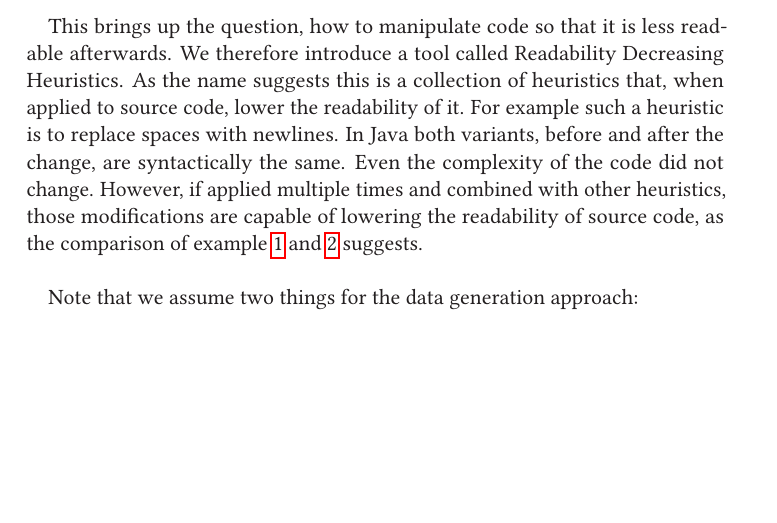
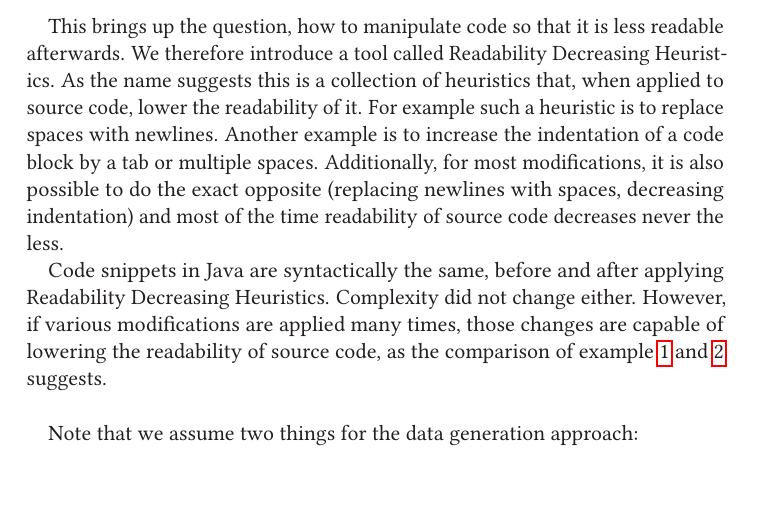
Before and after one commit to LuKrO2011/master-thesis-latex, a LaTeX thesis (se2thesis-master-thesis-example.tex): part of page 5 of 10, cut so that both start at the same text, the shorter picture padded with empty space. Compiled offline with pdfLaTeX.

```diff
--- a/se2thesis-master-thesis-example.tex
+++ b/se2thesis-master-thesis-example.tex
@@ -524,7 +524,9 @@
 
 	% Readabililty Decreasing Heuristics
 	\label{rdh}
-	This brings up the question, how to manipulate code so that it is less readable afterwards. We therefore introduce a tool called Readability Decreasing Heuristics. As the name suggests this is a collection of heuristics that, when applied to source code, lower the readability of it. For example such a heuristic is to replace spaces with newlines. In Java both variants, before and after the change, are syntactically the same. Even the complexity of the code did not change. However, if applied multiple times and combined with other heuristics, those modifications are capable of lowering the readability of source code, as the comparison of example~\ref{lst:cassandra-src-java-org-apache-cassandra-utils}~and~\ref{lst:cassandra-src-java-org-apache-cassandra-utils-modified} suggests.\\
+	This brings up the question, how to manipulate code so that it is less readable afterwards. We therefore introduce a tool called Readability Decreasing Heuristics. As the name suggests this is a collection of heuristics that, when applied to source code, lower the readability of it. For example such a heuristic is to replace spaces with newlines. Another example is to increase the indentation of a code block by a tab or multiple spaces. Additionally, for most modifications, it is also possible to do the exact opposite (replacing newlines with spaces, decreasing indentation) and most of the time readability of source code decreases never the less.
+
+	Code snippets in Java are syntactically the same, before and after applying Readability Decreasing Heuristics. Complexity did not change either. However, if various modifications are applied many times, those changes are capable of lowering the readability of source code, as the comparison of example~\ref{lst:cassandra-src-java-org-apache-cassandra-utils}~and~\ref{lst:cassandra-src-java-org-apache-cassandra-utils-modified} suggests.\\
 
 	Note that we assume two things for the data generation approach:
 	\begin{enumerate}
```
Also changed, not shown: se2thesis-master-thesis-example.pdf, 3 other files.
